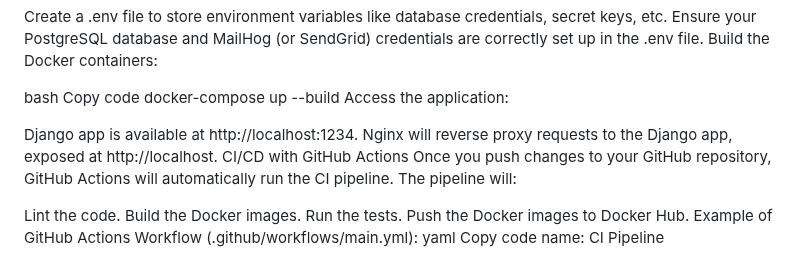
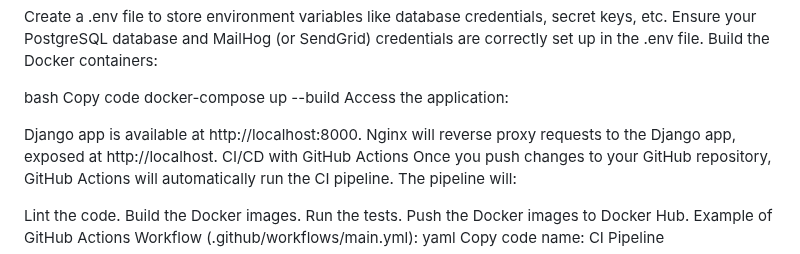
Before and after one commit to ChristabelD/CI-CD-Final-Project, a Markdown page: README.md, the part around the change. Rendered like a GitHub page.

```diff
--- a/README.md
+++ b/README.md
@@ -96,7 +96,7 @@ Copy code
 docker-compose up --build
 Access the application:
 
-Django app is available at http://localhost:1234.
+Django app is available at http://localhost:8000.
 Nginx will reverse proxy requests to the Django app, exposed at http://localhost.
 CI/CD with GitHub Actions
 Once you push changes to your GitHub repository, GitHub Actions will automatically run the CI pipeline. The pipeline will:
```
